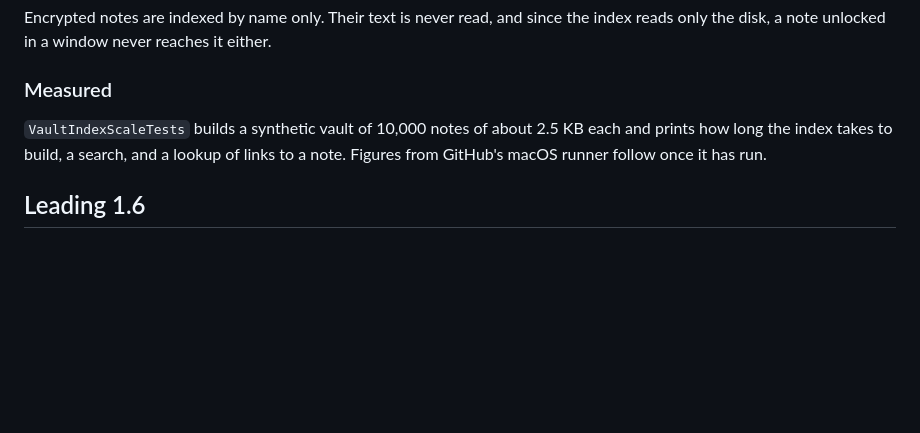
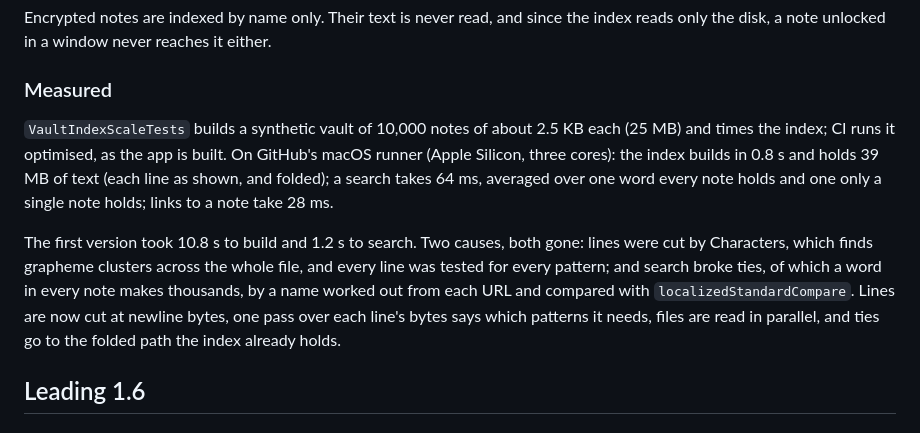
Before and after one commit to ifly-777/leading, a Markdown page: docs/decisions.md, the part around the change. Rendered like a GitHub page; blank space fills up the shorter version.

Commit message:
Record the vault index's measured speed
Co-Authored-By: Claude Opus 5.5 <noreply@anthropic.com>
Claude-Session: https://claude.ai/code/session_01U3j23Lpg7agDXsBoG3JNK9

```diff
--- a/docs/decisions.md
+++ b/docs/decisions.md
@@ -18,7 +18,9 @@ Links to This Note used to count `[[Name]]` for every note called Name. A click
 Encrypted notes are indexed by name only. Their text is never read, and since the index reads only the disk, a note unlocked in a window never reaches it either.
 
 ### Measured
-`VaultIndexScaleTests` builds a synthetic vault of 10,000 notes of about 2.5 KB each and prints how long the index takes to build, a search, and a lookup of links to a note. Figures from GitHub's macOS runner follow once it has run.
+`VaultIndexScaleTests` builds a synthetic vault of 10,000 notes of about 2.5 KB each (25 MB) and times the index; CI runs it optimised, as the app is built. On GitHub's macOS runner (Apple Silicon, three cores): the index builds in 0.8 s and holds 39 MB of text (each line as shown, and folded); a search takes 64 ms, averaged over one word every note holds and one only a single note holds; links to a note take 28 ms.
+
+The first version took 10.8 s to build and 1.2 s to search. Two causes, both gone: lines were cut by Characters, which finds grapheme clusters across the whole file, and every line was tested for every pattern; and search broke ties, of which a word in every note makes thousands, by a name worked out from each URL and compared with `localizedStandardCompare`. Lines are now cut at newline bytes, one pass over each line's bytes says which patterns it needs, files are read in parallel, and ties go to the folded path the index already holds.
 
 ## Leading 1.6
 
```
